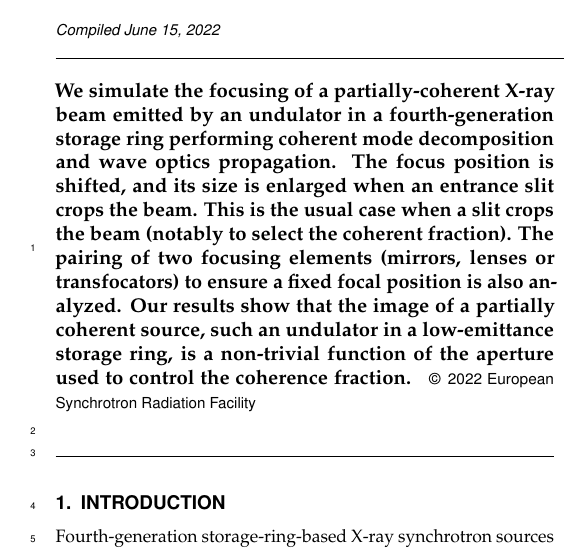
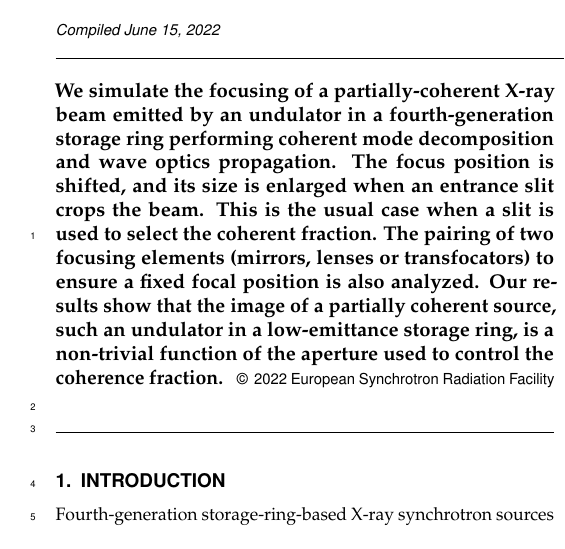
Before and after one commit to srio/letter-focusing-partially-coherent-beams-formatted, a LaTeX document (OSA-journal-template.tex): part of one column of page 1 of 4, cut so that both start at the same text. Compiled offline with pdfLaTeX.

Commit message:
Updates from Overleaf

```diff
--- a/OSA-journal-template.tex
+++ b/OSA-journal-template.tex
@@ -36,7 +36,7 @@
 
 \begin{abstract}
 We simulate the focusing of a partially-coherent X-ray beam emitted by an undulator in a fourth-generation storage ring performing coherent mode decomposition and wave optics propagation. The focus position is shifted, and its size is enlarged when an entrance slit crops the beam.
-This is the usual case when a slit crops the beam (notably to select the coherent fraction).
+This is the usual case when a slit is used to select the coherent fraction.
 % One important role of the aperture is to select the coherent fraction of the beam.
 The pairing of two focusing elements (mirrors, lenses or transfocators) to ensure a fixed focal position is also analyzed. Our results show that the image of a partially coherent source, such an undulator in a low-emittance storage ring, is a non-trivial function of the aperture used to control the coherence fraction.
 \end{abstract}
```
